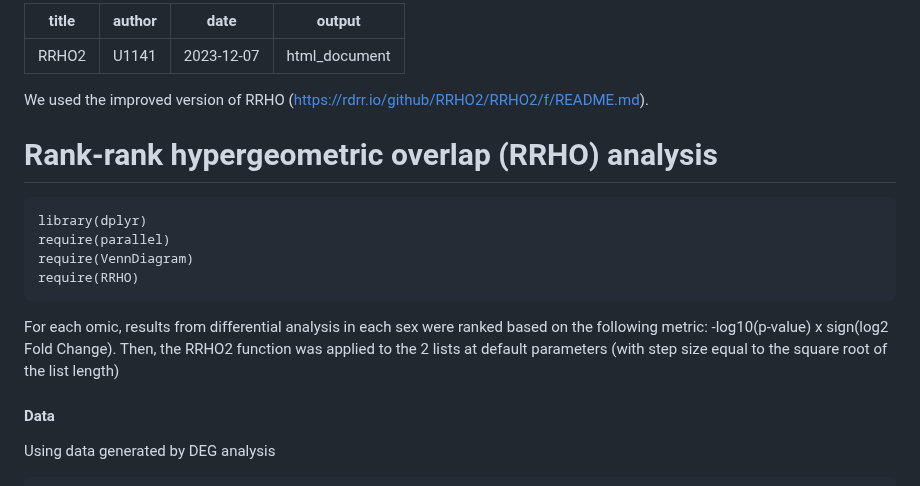
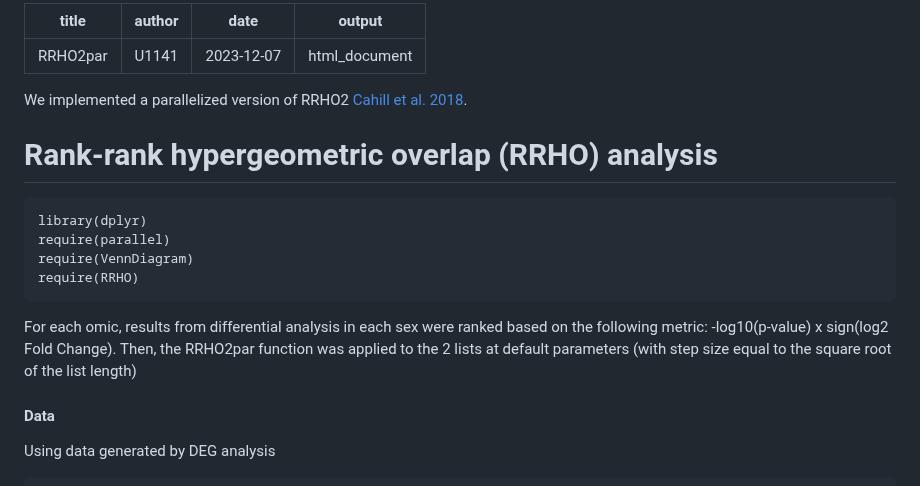
Before and after one commit to INSERM-U1141-Neurodiderot/multiomics_MDD, a Markdown page: 2_RRHO2/Readme.md, the part around the change. GitHub-like rendering.

````diff
--- a/2_RRHO2/Readme.md
+++ b/2_RRHO2/Readme.md
@@ -1,10 +1,11 @@
 ---
-title: "RRHO2"
+title: "RRHO2par"
 author: "U1141"
 date: "2023-12-07"
 output: html_document
 ---
-We used the improved version of RRHO (https://rdrr.io/github/RRHO2/RRHO2/f/README.md).
+We implemented a parallelized version of RRHO2 [Cahill et al. 2018](https://doi.org/10.1038/s41598-018-27903-2).
+
 # Rank-rank hypergeometric overlap (RRHO) analysis
 ```{r cars}
 library(dplyr)
@@ -13,7 +14,7 @@ require(VennDiagram)
 require(RRHO)
 ```
 
-For each omic, results from differential analysis in each sex were ranked based on the following metric: -log10(p-value) x sign(log2 Fold Change). Then, the RRHO2 function was applied to the 2 lists at default parameters (with step size equal to the square root of the list length)
+For each omic, results from differential analysis in each sex were ranked based on the following metric: -log10(p-value) x sign(log2 Fold Change). Then, the RRHO2par function was applied to the 2 lists at default parameters (with step size equal to the square root of the list length)
 
 #### Data
 Using data generated by DEG analysis
````
